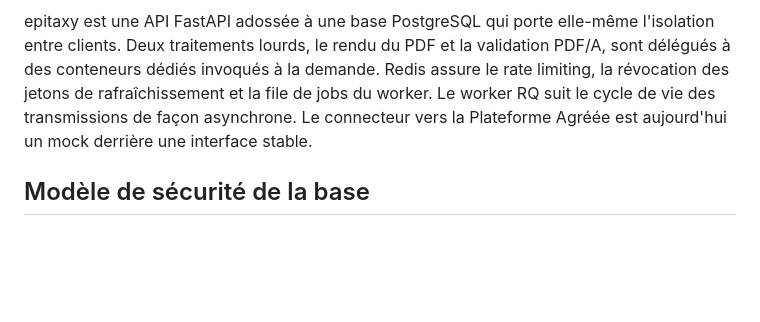
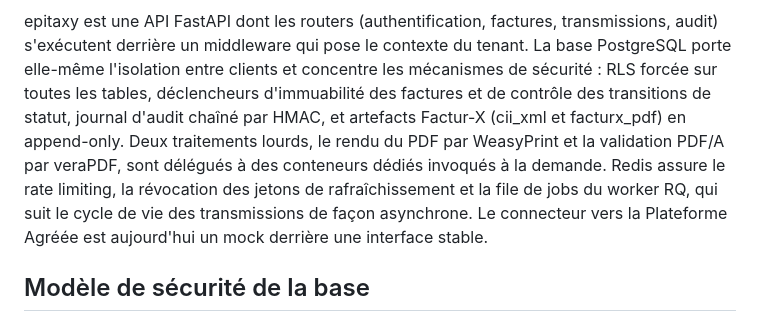
Before and after one commit to Henon393/epitaxy, a Markdown page: docs/architecture.md, the part around one of its changes. Drawn GitHub-style; blank space fills up the shorter version.

````diff
--- a/docs/architecture.md
+++ b/docs/architecture.md
@@ -42,7 +42,7 @@ flowchart TB
     WK -->|lecture en base| DB
 ```
 
-epitaxy est une API FastAPI adossée à une base PostgreSQL qui porte elle-même l'isolation entre clients. Deux traitements lourds, le rendu du PDF et la validation PDF/A, sont délégués à des conteneurs dédiés invoqués à la demande. Redis assure le rate limiting, la révocation des jetons de rafraîchissement et la file de jobs du worker. Le worker RQ suit le cycle de vie des transmissions de façon asynchrone. Le connecteur vers la Plateforme Agréée est aujourd'hui un mock derrière une interface stable.
+epitaxy est une API FastAPI dont les routers (authentification, factures, transmissions, audit) s'exécutent derrière un middleware qui pose le contexte du tenant. La base PostgreSQL porte elle-même l'isolation entre clients et concentre les mécanismes de sécurité : RLS forcée sur toutes les tables, déclencheurs d'immuabilité des factures et de contrôle des transitions de statut, journal d'audit chaîné par HMAC, et artefacts Factur-X (cii_xml et facturx_pdf) en append-only. Deux traitements lourds, le rendu du PDF par WeasyPrint et la validation PDF/A par veraPDF, sont délégués à des conteneurs dédiés invoqués à la demande. Redis assure le rate limiting, la révocation des jetons de rafraîchissement et la file de jobs du worker RQ, qui suit le cycle de vie des transmissions de façon asynchrone. Le connecteur vers la Plateforme Agréée est aujourd'hui un mock derrière une interface stable.
 
 ## Modèle de sécurité de la base
 
````
Also changed, not shown: other parts of docs/architecture.md (+12 -12 lines).
